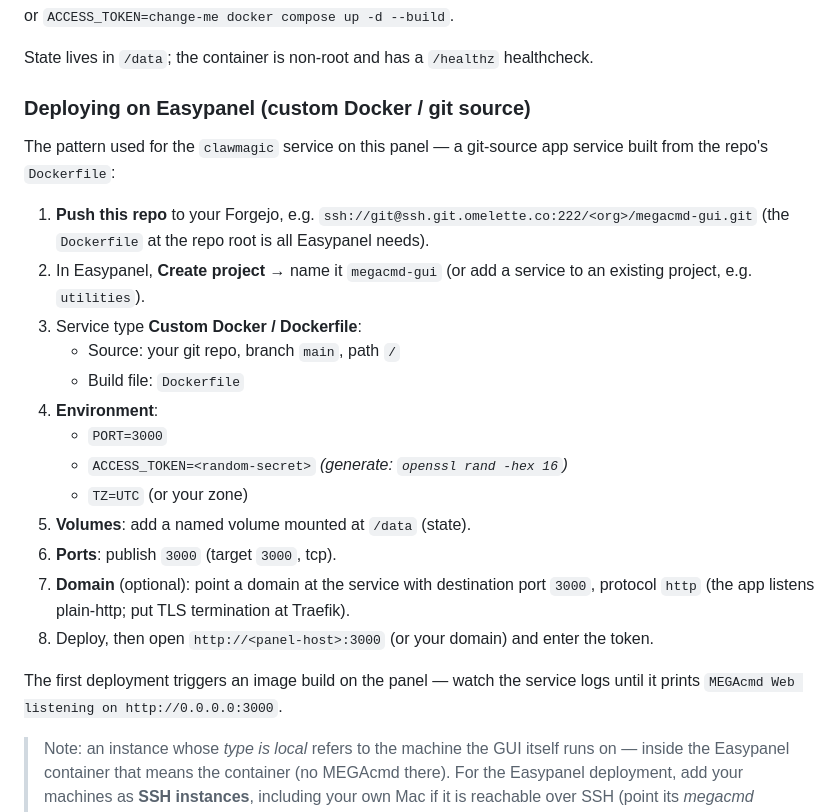
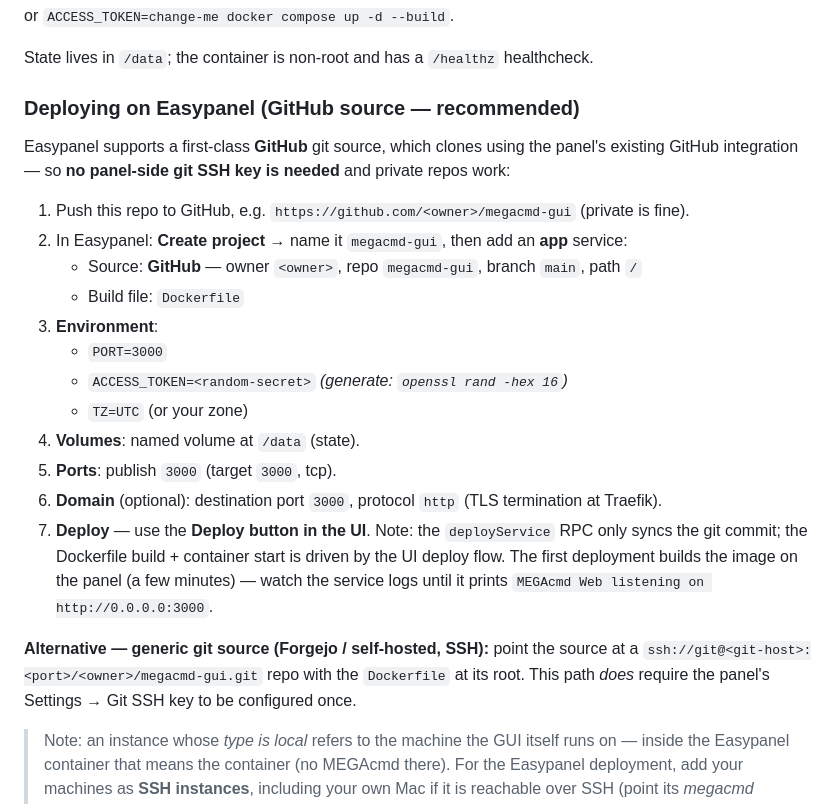
Before and after one commit to ndrewtran/megacmd-gui, a Markdown page: README.md, the part around the change. Drawn GitHub-style.

Commit message:
README: document the Easypanel GitHub-source deployment (no panel git key needed)

```diff
--- a/README.md
+++ b/README.md
@@ -110,30 +110,31 @@ or `ACCESS_TOKEN=change-me docker compose up -d --build`.
 
 State lives in `/data`; the container is non-root and has a `/healthz` healthcheck.
 
-### Deploying on Easypanel (custom Docker / git source)
+### Deploying on Easypanel (GitHub source — recommended)
 
-The pattern used for the `clawmagic` service on this panel — a git-source app service
-built from the repo's `Dockerfile`:
+Easypanel supports a first-class **GitHub** git source, which clones using the panel's
+existing GitHub integration — so **no panel-side git SSH key is needed** and private
+repos work:
 
-1. **Push this repo** to your Forgejo, e.g. `ssh://git@ssh.git.omelette.co:222/<org>/megacmd-gui.git`
-   (the `Dockerfile` at the repo root is all Easypanel needs).
-2. In Easypanel, **Create project** → name it `megacmd-gui` (or add a service to an
-   existing project, e.g. `utilities`).
-3. Service type **Custom Docker / Dockerfile**:
-   - Source: your git repo, branch `main`, path `/`
+1. Push this repo to GitHub, e.g. `https://github.com/<owner>/megacmd-gui` (private is fine).
+2. In Easypanel: **Create project** → name it `megacmd-gui`, then add an **app** service:
+   - Source: **GitHub** — owner `<owner>`, repo `megacmd-gui`, branch `main`, path `/`
    - Build file: `Dockerfile`
-4. **Environment**:
+3. **Environment**:
    - `PORT=3000`
    - `ACCESS_TOKEN=<random-secret>` *(generate: `openssl rand -hex 16`)*
    - `TZ=UTC` (or your zone)
-5. **Volumes**: add a named volume mounted at `/data` (state).
-6. **Ports**: publish `3000` (target `3000`, tcp).
-7. **Domain** (optional): point a domain at the service with destination port `3000`,
-   protocol `http` (the app listens plain-http; put TLS termination at Traefik).
-8. Deploy, then open `http://<panel-host>:3000` (or your domain) and enter the token.
+4. **Volumes**: named volume at `/data` (state).
+5. **Ports**: publish `3000` (target `3000`, tcp).
+6. **Domain** (optional): destination port `3000`, protocol `http` (TLS termination at Traefik).
+7. **Deploy** — use the **Deploy button in the UI**. Note: the `deployService` RPC only
+   syncs the git commit; the Dockerfile build + container start is driven by the UI
+   deploy flow. The first deployment builds the image on the panel (a few minutes) —
+   watch the service logs until it prints `MEGAcmd Web listening on http://0.0.0.0:3000`.
 
-The first deployment triggers an image build on the panel — watch the service logs until it
-prints `MEGAcmd Web listening on http://0.0.0.0:3000`.
+**Alternative — generic git source (Forgejo / self-hosted, SSH):** point the source at a
+`ssh://git@<git-host>:<port>/<owner>/megacmd-gui.git` repo with the `Dockerfile` at its
+root. This path *does* require the panel's Settings → Git SSH key to be configured once.
 
 > Note: an instance whose *type is local* refers to the machine the GUI itself runs on —
 > inside the Easypanel container that means the container (no MEGAcmd there). For the
```
